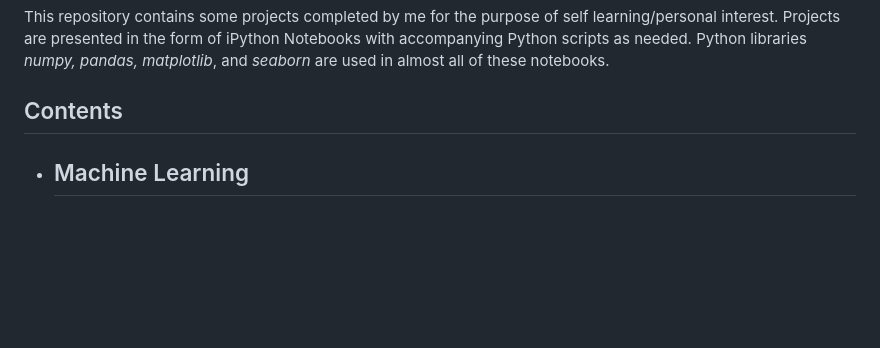
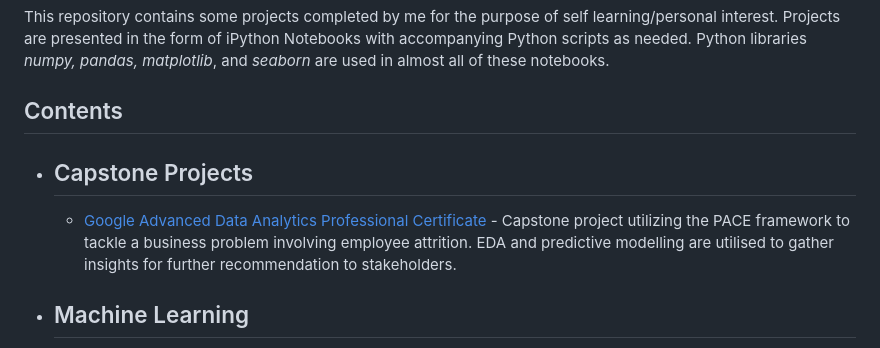
Before and after one commit to wenhao7/Data-Science, a Markdown page: README.md, the part around the change. Drawn GitHub-style; blank space fills up the shorter version.

```diff
--- a/README.md
+++ b/README.md
@@ -2,6 +2,9 @@
 This repository contains some projects completed by me for the purpose of self learning/personal interest. Projects are presented in the form of iPython Notebooks with accompanying Python scripts as needed. Python libraries *numpy, pandas, matplotlib*, and *seaborn* are used in almost all of these notebooks.
 
 ## Contents
+* ## Capstone Projects
+  * [Google Advanced Data Analytics Professional Certificate](https://github.com/wenhao7/Data-Science/blob/main/Capstone%20Projects/Activity_%20Course%207%20Salifort%20Motors%20project%20lab_.ipynb) - Capstone project utilizing the PACE framework to tackle a business problem involving employee attrition. EDA and predictive modelling are utilised to gather insights for further recommendation to stakeholders.<br>
+
 * ## Machine Learning
   * [Handwriting Recognition](https://github.com/wenhao7/Data-Science/blob/main/Handwriting%20Recognition/Handwriting%20Recognition.ipynb) - Simple web application to read handwritten words in images. Achieved by a deep learning model classifying individual alphabets and an algorithm that groups alphabets from the same word together after prediction.<br>
     **Keywords:** Computer Vision, Convolutional Neural Network, Tensorflow, Keras, Flask <br><br>
```
